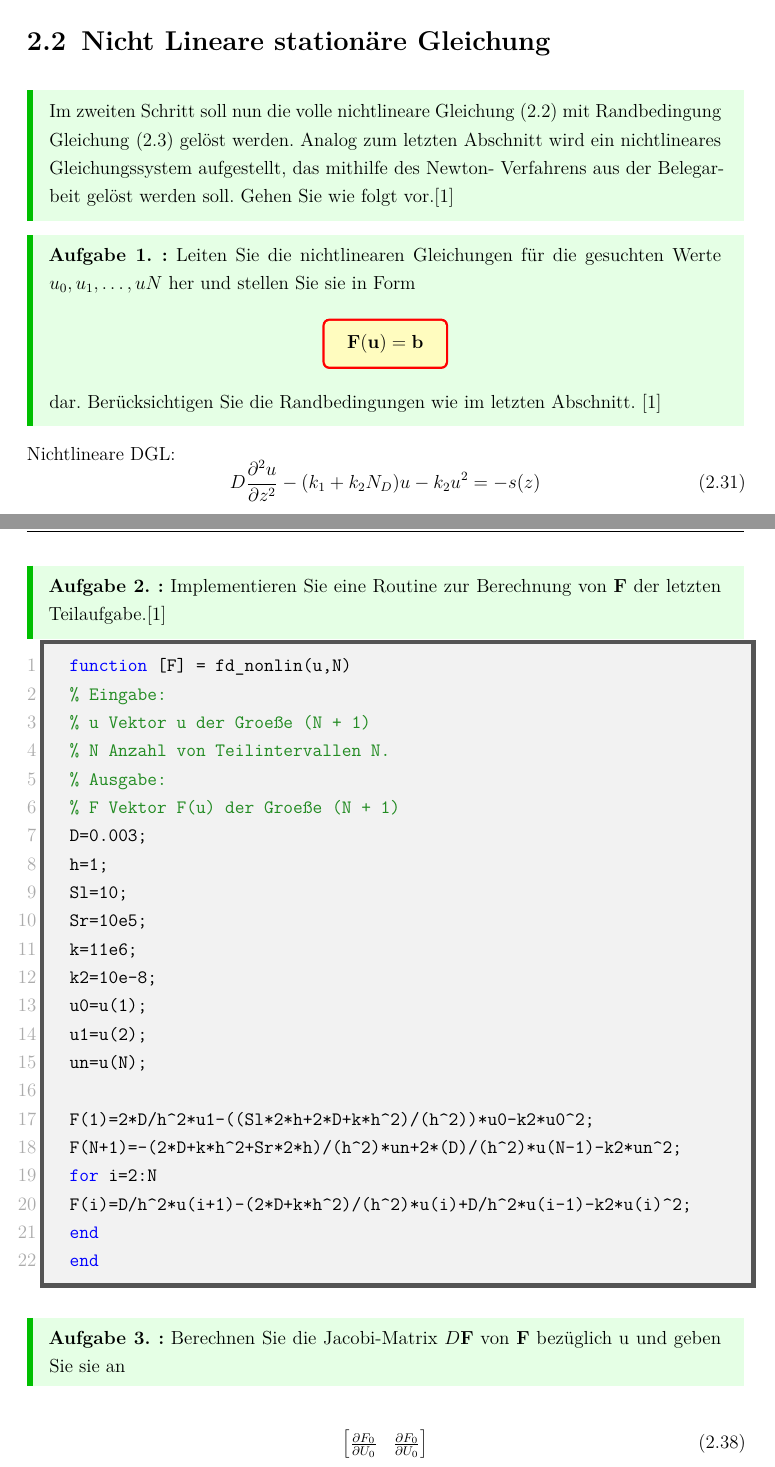
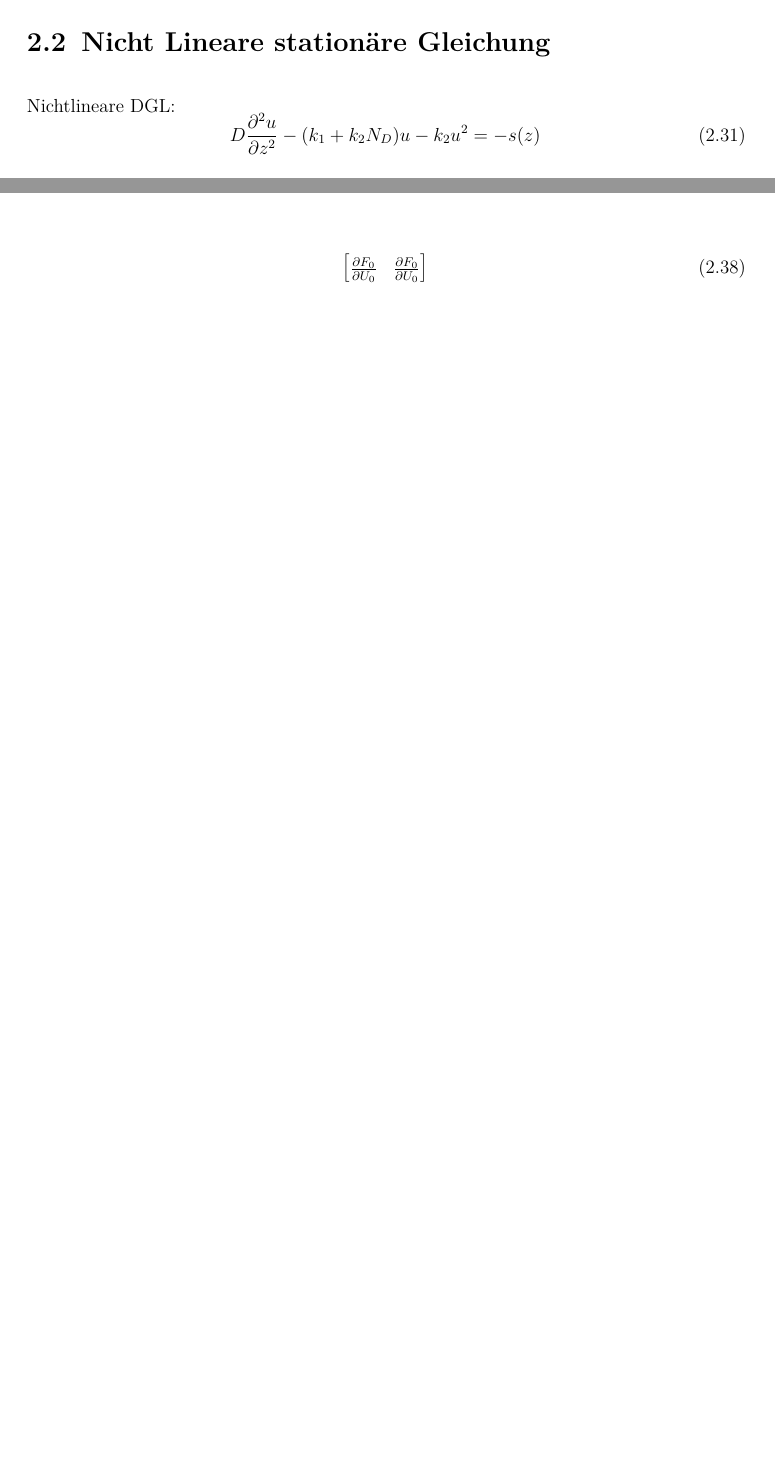
Before and after one commit to milousparks/Angewandte-mathematik-Bericht, a LaTeX document (main.tex, which reads chapter/FiniteDiff.tex): two parts of pages 11 and 13 of 23 before the commit and two parts of pages 11 and 12 of 21 after it, joined at a grey line, cut so that both start at the same text, the shorter picture padded with empty space. Compiled offline with pdfLaTeX; a LaTeX package or settings file that is missing is left out.

Commit message:
Korrektur

```diff
--- a/chapter/FiniteDiff.tex
+++ b/chapter/FiniteDiff.tex
@@ -295,21 +295,6 @@ und die rechte Seite:
 bestimmt.
 
 \section{Nicht Lineare stationäre Gleichung}
-\begin{mybox}
-	Im zweiten Schritt soll nun die volle nichtlineare \cref{eq:stationDGL} mit Randbedingung \cref{eq:randbedingungen} gelöst werden. Analog
-	zum letzten Abschnitt wird ein nichtlineares Gleichungssystem aufgestellt, das mithilfe des Newton-
-	Verfahrens aus der Belegarbeit gelöst werden soll. Gehen Sie wie folgt vor.\cite{Prof.Dr.AndreasZeiser.April2021}
-\end{mybox}
-
-\begin{mybox}
-	\textbf{Aufgabe 1. :} Leiten Sie die nichtlinearen Gleichungen für die gesuchten Werte $u_0,u_1,\dots ,uN$ her und stellen Sie
-	sie in Form
-	\begin{equation*}
-		\tcbhighmath{\mathbf{F}(\mathbf{u})=\mathbf{b}}
-	\end{equation*}
-dar. Berücksichtigen Sie die Randbedingungen wie im letzten Abschnitt.
-\cite{Prof.Dr.AndreasZeiser.April2021}
-\end{mybox}
 Nichtlineare DGL:
 \begin{equation}
 	D\pdv[2]{u}{z}-(k_1+k_2N_D)u-k_2u^2=-s(z)
@@ -366,47 +351,6 @@ Damit folgt für die Funktion $\mathbf{F}(\mathbf{u})=\mathbf{b}$:
 	\vdots \\
 	F_N &= -\frac{2D+kh^2+S_R2h}{h^2}u_N+2\frac{D}{h^2}u_{N-1}-k_2u^2_N\\
 \end{align*}
-\end{qed}
-
-\begin{mybox}
-	\textbf{Aufgabe 2. :} Implementieren Sie eine Routine zur Berechnung von $\mathbf{F}$ der letzten Teilaufgabe.\cite{Prof.Dr.AndreasZeiser.April2021}
-\end{mybox}
-
-\begin{lstlisting}[style=Matlab-editor]
-	function [F] = fd_nonlin(u,N)
-	% Eingabe:
-	%   u Vektor u der Groeße (N + 1)
-	%   N Anzahl von Teilintervallen N.
-	% Ausgabe:
-	%   F Vektor F(u) der Groeße (N + 1)
-	D=0.003;
-	h=1;
-	Sl=10;
-	Sr=10e5;
-	k=11e6;
-	k2=10e-8;
-	u0=u(1);
-	u1=u(2);
-	un=u(N);
-
-	F(1)=2*D/h^2*u1-((Sl*2*h+2*D+k*h^2)/(h^2))*u0-k2*u0^2;
-	F(N+1)=-(2*D+k*h^2+Sr*2*h)/(h^2)*un+2*(D)/(h^2)*u(N-1)-k2*un^2;
-	for i=2:N
-	F(i)=D/h^2*u(i+1)-(2*D+k*h^2)/(h^2)*u(i)+D/h^2*u(i-1)-k2*u(i)^2;
-	end
-	end
-
-\end{lstlisting}
-
-\begin{mybox}
-	\textbf{Aufgabe 3. :} Berechnen Sie die Jacobi-Matrix $D\mathbf{F}$ von $\mathbf{F}$ bezüglich u und geben Sie sie an
-\end{mybox}
-\begin{equation}
-	\begin{bmatrix}
-		\pdv{F_0}{U_0} & \pdv{F_0}{U_0}  \\
-
-	\end{bmatrix}
-\end{equation}
 
 \begin{equation}
 	\begin{bmatrix}
```
Also changed, not shown: chapter/FiniteDiff.tex (18 more changed lines). Lines whose indentation alone changed are shown as unchanged.
